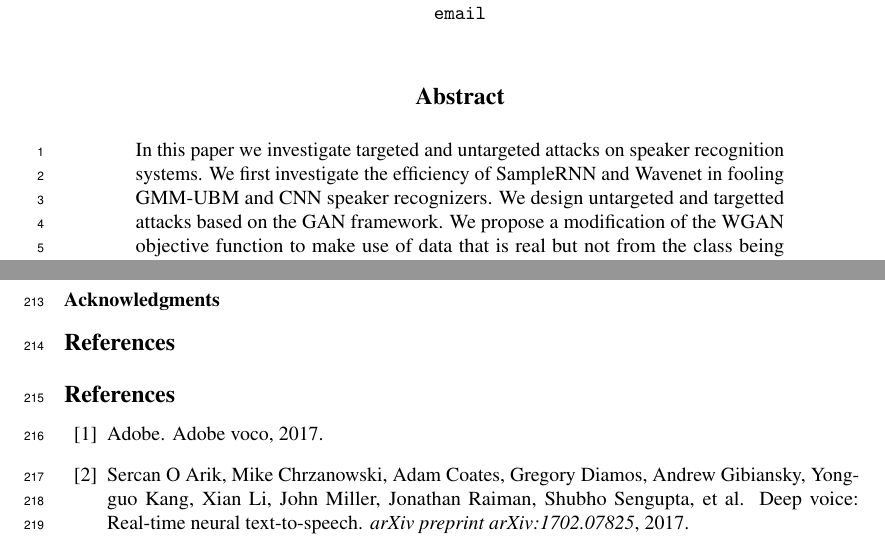
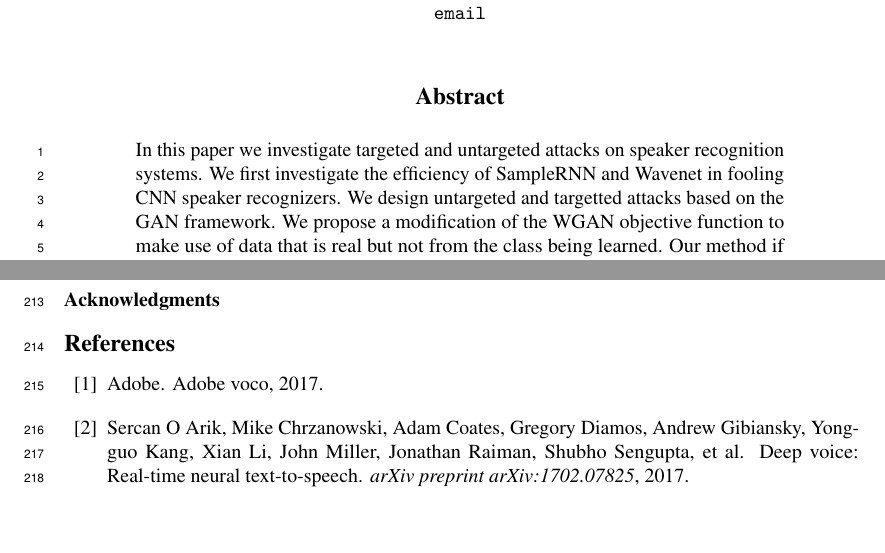
Before and after one commit to rafaelvalle/asrgen, a LaTeX paper (asrgan.tex): two parts of pages 1 and 8 of 9, joined at a grey line, cut so that both start at the same text, the shorter picture padded with empty space. Compiled offline with pdfLaTeX.

Commit message:
removing GMM-UBM mentions

```diff
--- a/asrgan.tex
+++ b/asrgan.tex
@@ -69,7 +69,7 @@
 \begin{abstract}
     In this paper we investigate targeted and untargeted attacks on speaker
     recognition systems. We first investigate the efficiency of SampleRNN
-    and Wavenet in fooling GMM-UBM and CNN speaker recognizers. We design
+    and Wavenet in fooling CNN speaker recognizers. We design
     untargeted and targetted attacks based on the GAN framework. We propose
     a modification of the WGAN objective function to make use of data that is
     real but not from the class being learned. Our method if efficient in
@@ -103,7 +103,6 @@
 \subsubsection*{Acknowledgments}
 \input{acknowledgments}
 
-\section*{References}
 \bibliographystyle{plain}
 \bibliography{references.bib}
 
```
